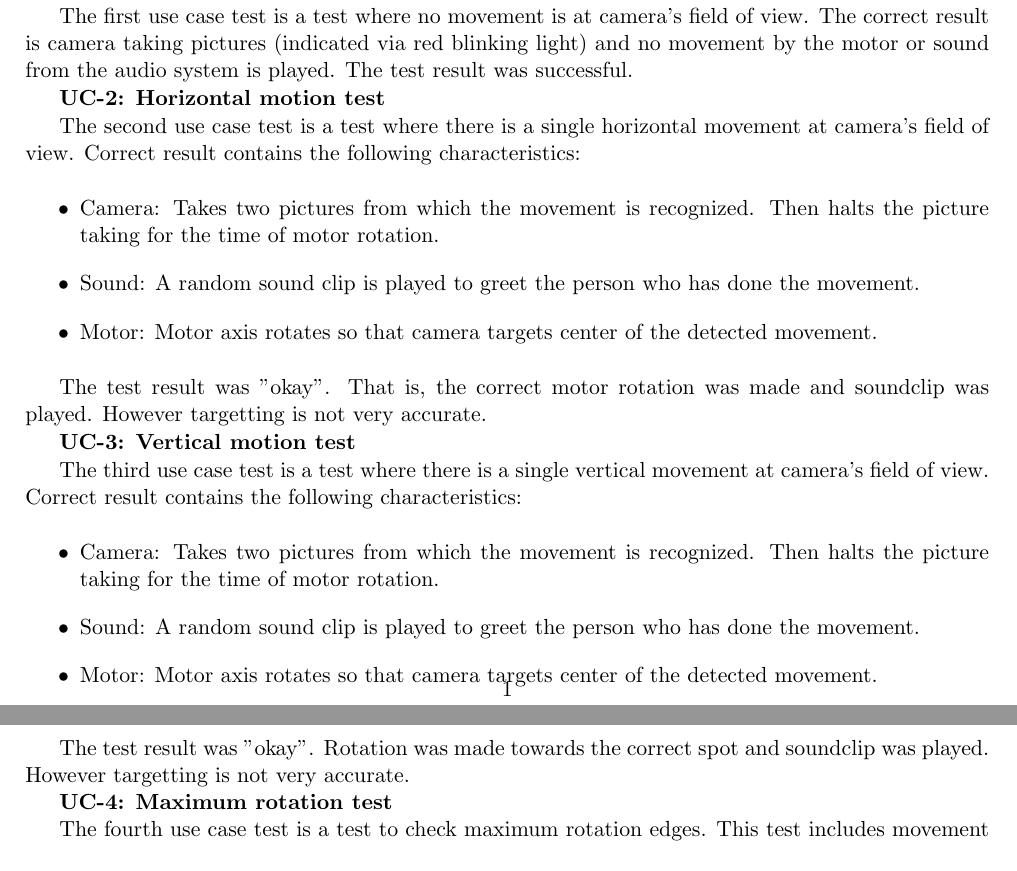
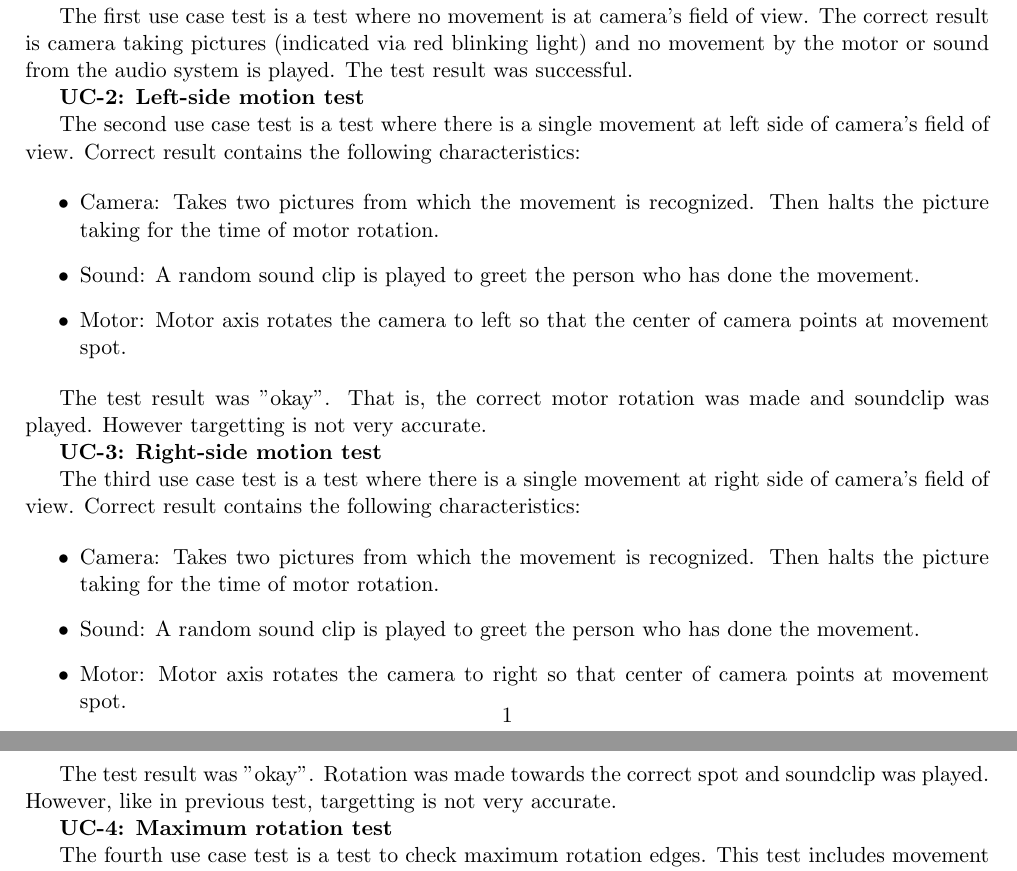
Before and after one commit to leomuona/raspimobot, a LaTeX document (doc/evaluation.tex): two parts of pages 1 and 2 of 2, joined at a grey line, cut so that both start at the same text. Compiled offline with pdfLaTeX.

Commit message:
fixing use case tests

```diff
--- a/doc/evaluation.tex
+++ b/doc/evaluation.tex
@@ -32,29 +32,29 @@ Use case testing is done in a room where at the start of the test the system has
 
 The first use case test is a test where no movement is at camera's field of view. The correct result is camera taking pictures (indicated via red blinking light) and no movement by the motor or sound from the audio system is played. The test result was successful.
 
-\textbf{UC-2: Horizontal motion test}
+\textbf{UC-2: Left-side motion test}
 
-The second use case test is a test where there is a single horizontal movement at camera's field of view. Correct result contains the following characteristics:
+The second use case test is a test where there is a single movement at left side of camera's field of view. Correct result contains the following characteristics:
 
 \begin{itemize}
   \item Camera: Takes two pictures from which the movement is recognized. Then halts the picture taking for the time of motor rotation.
   \item Sound: A random sound clip is played to greet the person who has done the movement.
-  \item Motor: Motor axis rotates so that camera targets center of the detected movement.
+  \item Motor: Motor axis rotates the camera to left so that the center of camera points at movement spot.
 \end{itemize}
 
 The test result was "okay". That is, the correct motor rotation was made and soundclip was played. However targetting is not very accurate.
 
-\textbf{UC-3: Vertical motion test}
+\textbf{UC-3: Right-side motion test}
 
-The third use case test is a test where there is a single vertical movement at camera's field of view. Correct result contains the following characteristics:
+The third use case test is a test where there is a single movement at right side of camera's field of view. Correct result contains the following characteristics:
 
 \begin{itemize}
   \item Camera: Takes two pictures from which the movement is recognized. Then halts the picture taking for the time of motor rotation.
   \item Sound: A random sound clip is played to greet the person who has done the movement.
-  \item Motor: Motor axis rotates so that camera targets center of the detected movement.
+  \item Motor: Motor axis rotates the camera to right so that center of camera points at movement spot.
 \end{itemize}
 
-The test result was "okay". Rotation was made towards the correct spot and soundclip was played. However targetting is not very accurate.
+The test result was "okay". Rotation was made towards the correct spot and soundclip was played. However, like in previous test, targetting is not very accurate.
 
 \textbf{UC-4: Maximum rotation test}
 
```
